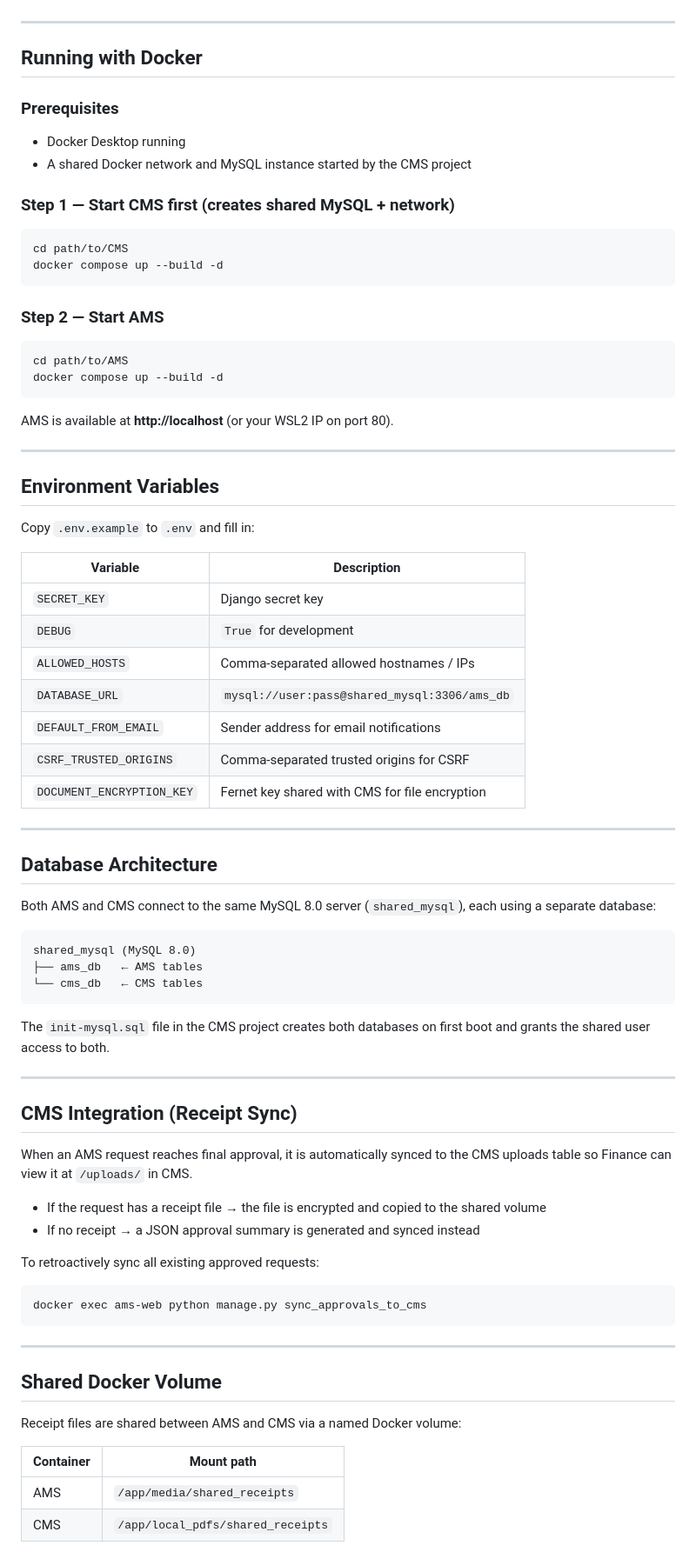
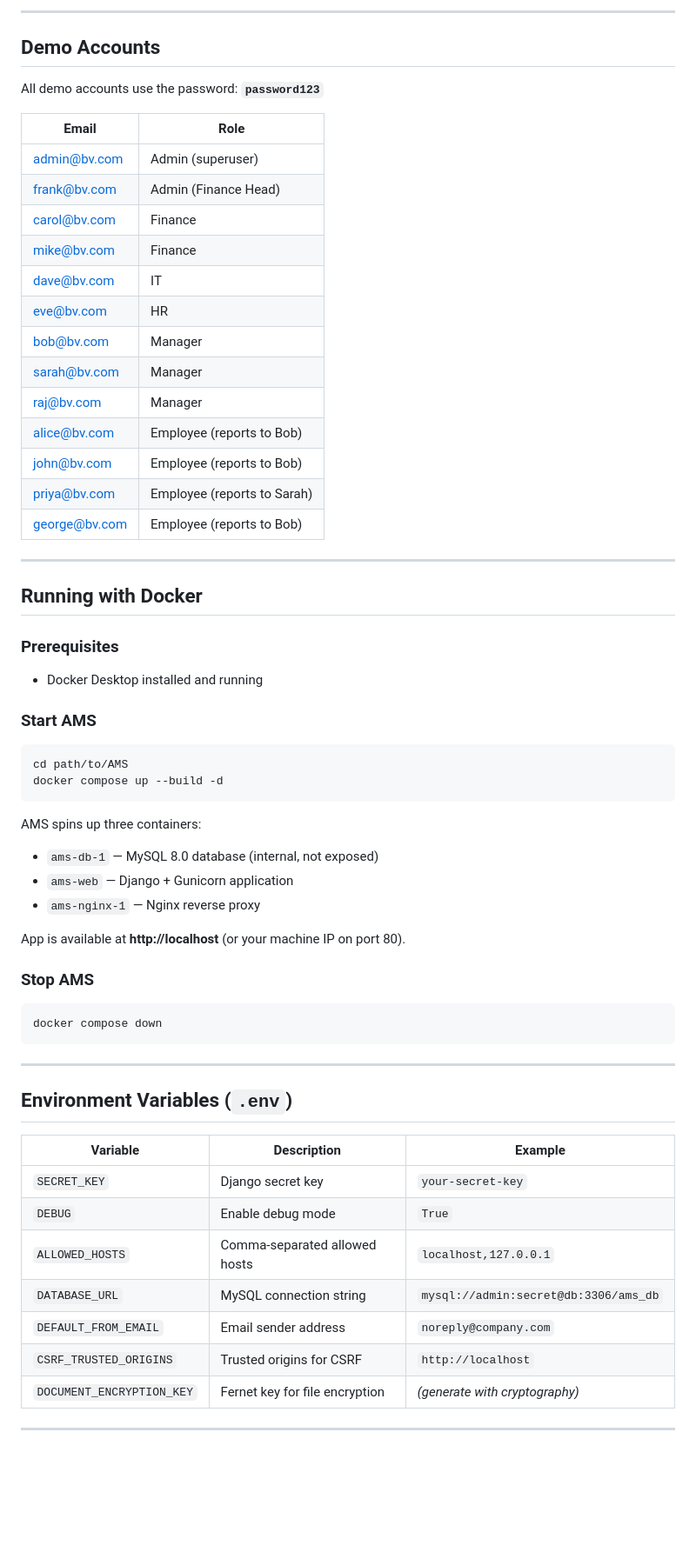
Before and after one commit to raman2324/AMS, a Markdown page: README.md, the part around one of its changes. Shown at 87% size. Rendered like a GitHub page; blank space fills up the shorter version.

````diff
--- a/README.md
+++ b/README.md
@@ -32,78 +52,65 @@ C-suite employees (no manager) skip straight to Finance.
+---
+
+## Demo Accounts
+
+All demo accounts use the password: **`password123`**
+
+| Email | Role |
+|---|---|
+| admin@bv.com | Admin (superuser) |
+| frank@bv.com | Admin (Finance Head) |
+| carol@bv.com | Finance |
+| mike@bv.com | Finance |
+| dave@bv.com | IT |
+| eve@bv.com | HR |
+| bob@bv.com | Manager |
+| sarah@bv.com | Manager |
+| raj@bv.com | Manager |
+| alice@bv.com | Employee (reports to Bob) |
+| john@bv.com | Employee (reports to Bob) |
+| priya@bv.com | Employee (reports to Sarah) |
+| george@bv.com | Employee (reports to Bob) |
 
 ---
 
 ## Running with Docker
 
 ### Prerequisites
-- Docker Desktop running
-- A shared Docker network and MySQL instance started by the CMS project
+- Docker Desktop installed and running
 
-### Step 1 — Start CMS first (creates shared MySQL + network)
-```bash
-cd path/to/CMS
-docker compose up --build -d
-```
+### Start AMS
 
-### Step 2 — Start AMS
 ```bash
 cd path/to/AMS
 docker compose up --build -d
 ```
 
-AMS is available at **http://localhost** (or your WSL2 IP on port 80).
+AMS spins up three containers:
+- `ams-db-1` — MySQL 8.0 database (internal, not exposed)
+- `ams-web` — Django + Gunicorn application
+- `ams-nginx-1` — Nginx reverse proxy
 
----
+App is available at **http://localhost** (or your machine IP on port 80).
 
-## Environment Variables
+### Stop AMS
 
-Copy `.env.example` to `.env` and fill in:
-
-| Variable | Description |
-|---|---|
-| `SECRET_KEY` | Django secret key |
-| `DEBUG` | `True` for development |
-| `ALLOWED_HOSTS` | Comma-separated allowed hostnames / IPs |
-| `DATABASE_URL` | `mysql://user:pass@shared_mysql:3306/ams_db` |
-| `DEFAULT_FROM_EMAIL` | Sender address for email notifications |
-| `CSRF_TRUSTED_ORIGINS` | Comma-separated trusted origins for CSRF |
-| `DOCUMENT_ENCRYPTION_KEY` | Fernet key shared with CMS for file encryption |
-
----
-
-## Database Architecture
-
-Both AMS and CMS connect to the same MySQL 8.0 server (`shared_mysql`), each using a separate database:
-
-```
-shared_mysql (MySQL 8.0)
-├── ams_db   ← AMS tables
-└── cms_db   ← CMS tables
-```
-
-The `init-mysql.sql` file in the CMS project creates both databases on first boot and grants the shared user access to both.
-
----
-
-## CMS Integration (Receipt Sync)
-
-When an AMS request reaches final approval, it is automatically synced to the CMS uploads table so Finance can view it at `/uploads/` in CMS.
-
-- If the request has a receipt file → the file is encrypted and copied to the shared volume
-- If no receipt → a JSON approval summary is generated and synced instead
-
-To retroactively sync all existing approved requests:
 ```bash
-docker exec ams-web python manage.py sync_approvals_to_cms
+docker compose down
 ```
 
 ---
 
-## Shared Docker Volume
+## Environment Variables (`.env`)
 
-Receipt files are shared between AMS and CMS via a named Docker volume:
+| Variable | Description | Example |
+|---|---|---|
+| `SECRET_KEY` | Django secret key | `your-secret-key` |
+| `DEBUG` | Enable debug mode | `True` |
+| `ALLOWED_HOSTS` | Comma-separated allowed hosts | `localhost,127.0.0.1` |
+| `DATABASE_URL` | MySQL connection string | `mysql://admin:secret@db:3306/ams_db` |
+| `DEFAULT_FROM_EMAIL` | Email sender address | `noreply@company.com` |
+| `CSRF_TRUSTED_ORIGINS` | Trusted origins for CSRF | `http://localhost` |
+| `DOCUMENT_ENCRYPTION_KEY` | Fernet key for file encryption | _(generate with cryptography)_ |
 
-| Container | Mount path |
-|---|---|
-| AMS | `/app/media/shared_receipts` |
-| CMS | `/app/local_pdfs/shared_receipts` |
+---
 
````
Also changed, not shown: other parts of README.md (+109 -25 lines).
